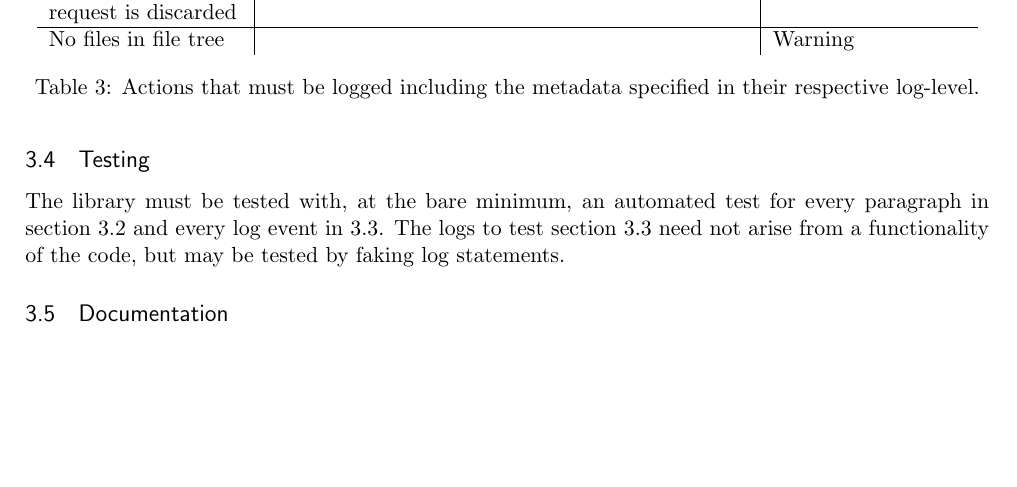
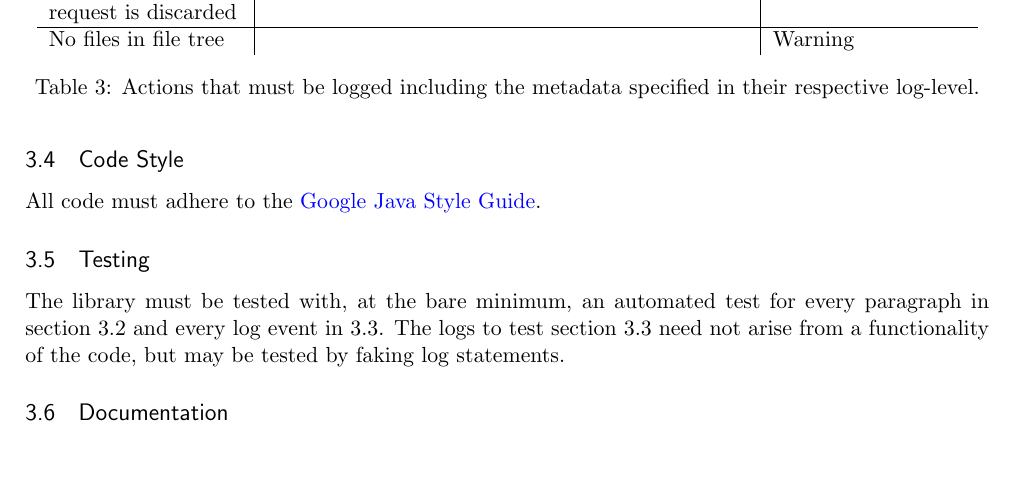
Before and after one commit to laniwfhnw/engw, a LaTeX paper (engw_specification.tex): part of page 4 of 5, cut so that both start at the same text. Compiled offline with pdfLaTeX.

Commit message:
Adds code style section

```diff
--- a/engw_specification.tex
+++ b/engw_specification.tex
@@ -268,7 +268,12 @@
     \end{table}
 
 
-    \subsection{Testing}\label{sec:3.3}
+    \subsection{Code Style}\label{sec:3.4}
+
+    All code must adhere to the \href{https://google.github.io/styleguide/javaguide.html}{Google Java Style Guide}.
+
+
+    \subsection{Testing}\label{sec:3.5}
 
     The library must be tested with, at the bare minimum, an automated test for every paragraph in section 3.2 and every log event in 3.3. The logs to test section 3.3 need not arise from a functionality of the code, but may be tested by faking log statements.
 
```
